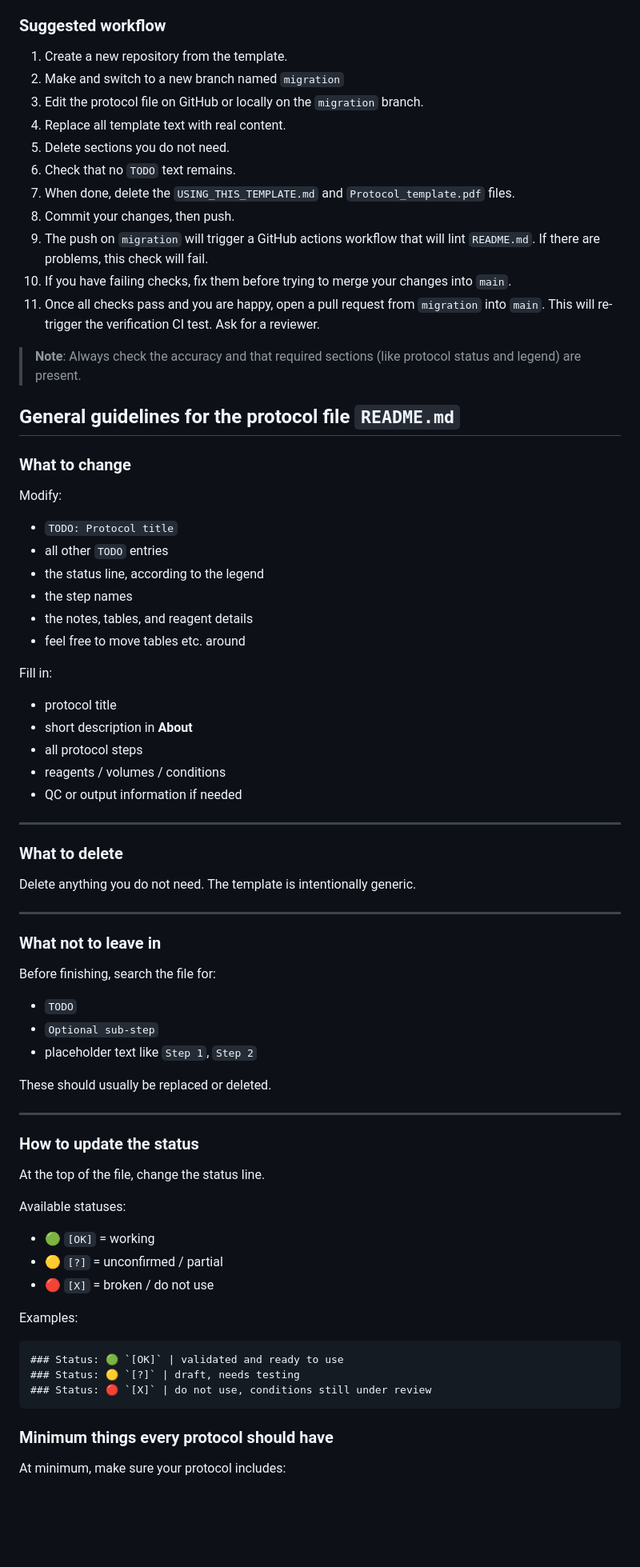
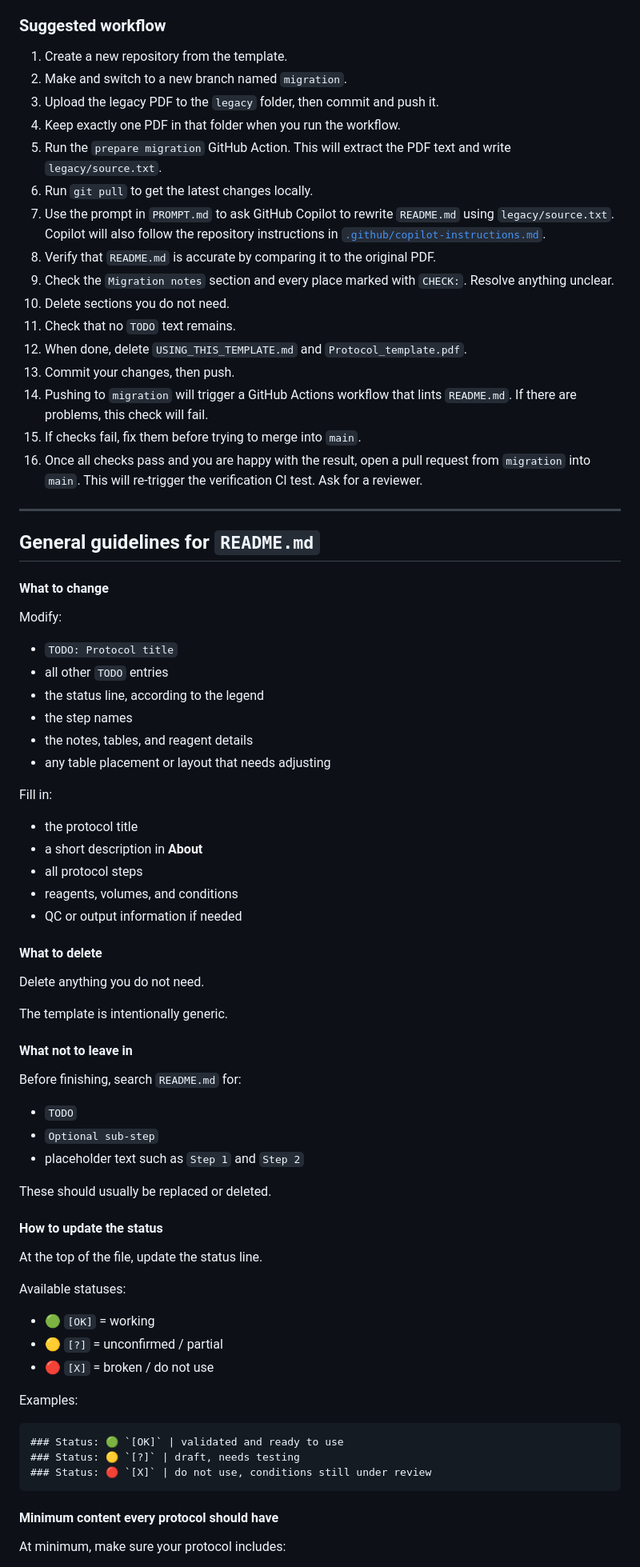
Before and after one commit to ulelab/protocol-template, a Markdown page: USING_THIS_TEMPLATE.md, the part around one of its changes. Shown at 80% size. Rendered like a GitHub page; blank space fills up the shorter version.

````diff
--- a/USING_THIS_TEMPLATE.md
+++ b/USING_THIS_TEMPLATE.md
@@ -31,61 +60,64 @@ Open the new repository, create a new branch named `migration` and edit the prot
 ### Suggested workflow
 
 1. Create a new repository from the template.
-2. Make and switch to a new branch named `migration`
-3. Edit the protocol file on GitHub or locally on the `migration` branch.
-4. Replace all template text with real content.
-5. Delete sections you do not need.
-6. Check that no `TODO` text remains.
-7. When done, delete the `USING_THIS_TEMPLATE.md` and `Protocol_template.pdf` files.
-8. Commit your changes, then push.
-9. The push on `migration` will trigger a GitHub actions workflow that will lint `README.md`. If there are problems, this check will fail.
-10. If you have failing checks, fix them before trying to merge your changes into `main`.
-11. Once all checks pass and you are happy, open a pull request from `migration` into `main`. This will re-trigger the verification CI test. Ask for a reviewer.
+2. Make and switch to a new branch named `migration`.
+3. Upload the legacy PDF to the `legacy` folder, then commit and push it.
+4. Keep exactly one PDF in that folder when you run the workflow.
+5. Run the `prepare migration` GitHub Action. This will extract the PDF text and write `legacy/source.txt`.
+6. Run `git pull` to get the latest changes locally.
+7. Use the prompt in `PROMPT.md` to ask GitHub Copilot to rewrite `README.md` using `legacy/source.txt`. Copilot will also follow the repository instructions in [`.github/copilot-instructions.md`](.github/copilot-instructions.md).
+8. Verify that `README.md` is accurate by comparing it to the original PDF.
+9. Check the `Migration notes` section and every place marked with `CHECK:`. Resolve anything unclear.
+10. Delete sections you do not need.
+11. Check that no `TODO` text remains.
+12. When done, delete `USING_THIS_TEMPLATE.md` and `Protocol_template.pdf`.
+13. Commit your changes, then push.
+14. Pushing to `migration` will trigger a GitHub Actions workflow that lints `README.md`. If there are problems, this check will fail.
+15. If checks fail, fix them before trying to merge into `main`.
+16. Once all checks pass and you are happy with the result, open a pull request from `migration` into `main`. This will re-trigger the verification CI test. Ask for a reviewer.
 
-> **Note**: Always check the accuracy and that required sections (like protocol status and legend) are present.
+---
 
-## General guidelines for the protocol file `README.md`
+## General guidelines for `README.md`
 
-### What to change
+#### What to change
 
 Modify:
+
 - `TODO: Protocol title`
 - all other `TODO` entries
 - the status line, according to the legend
 - the step names
 - the notes, tables, and reagent details
-- feel free to move tables etc. around
+- any table placement or layout that needs adjusting
 
 Fill in:
-- protocol title
-- short description in **About**
+
+- the protocol title
+- a short description in **About**
 - all protocol steps
-- reagents / volumes / conditions
+- reagents, volumes, and conditions
 - QC or output information if needed
----
 
-### What to delete
+#### What to delete
 
 Delete anything you do not need.
+
 The template is intentionally generic.
 
----
+#### What not to leave in
 
-### What not to leave in
-
-Before finishing, search the file for:
+Before finishing, search `README.md` for:
 
 - `TODO`
 - `Optional sub-step`
-- placeholder text like `Step 1`, `Step 2`
+- placeholder text such as `Step 1` and `Step 2`
 
 These should usually be replaced or deleted.
 
----
+#### How to update the status
 
-### How to update the status
-
-At the top of the file, change the status line.
+At the top of the file, update the status line.
 
 Available statuses:
 
@@ -101,7 +133,7 @@ Examples:
 ### Status: 🔴 `[X]` | do not use, conditions still under review
 ```
 
-### Minimum things every protocol should have
+#### Minimum content every protocol should have
 
 At minimum, make sure your protocol includes:
 
````
Also changed, not shown: other parts of USING_THIS_TEMPLATE.md (+46 -44 lines).
